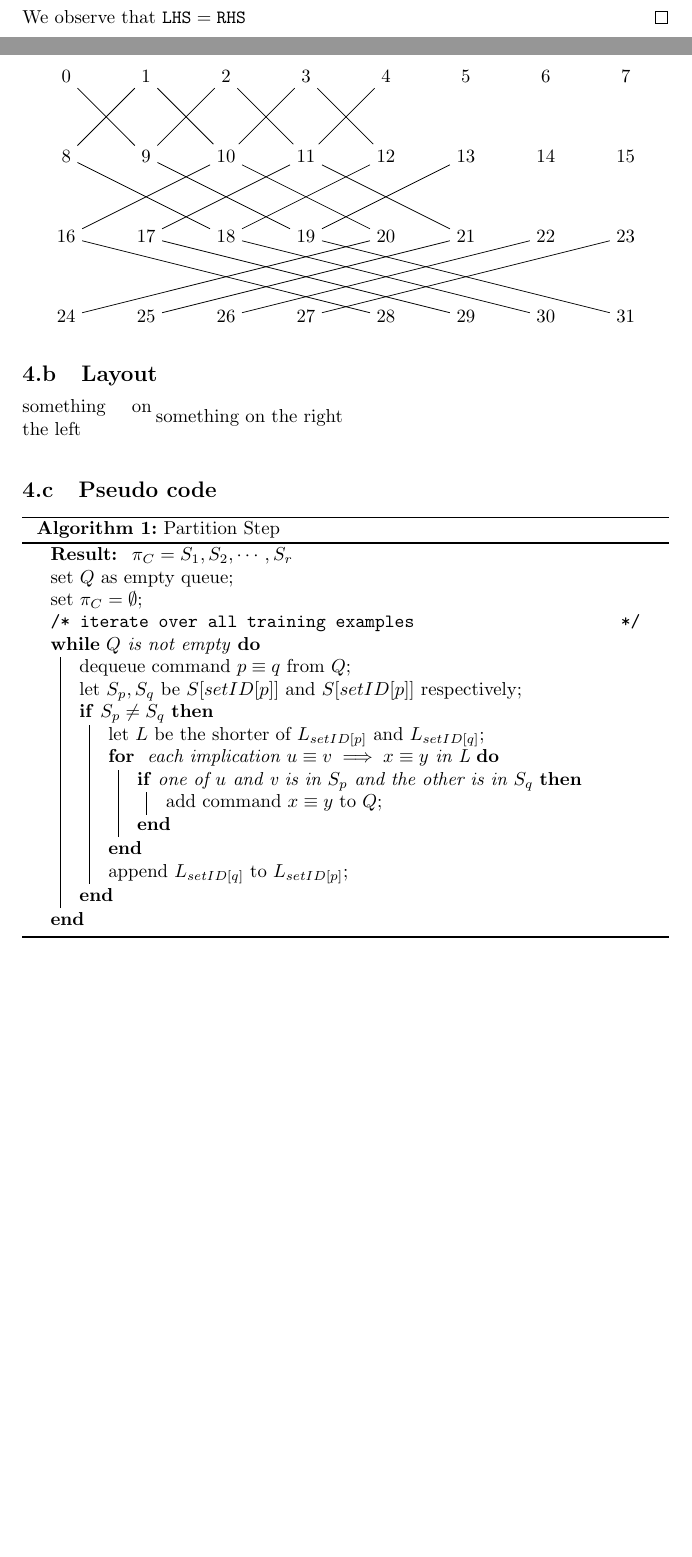
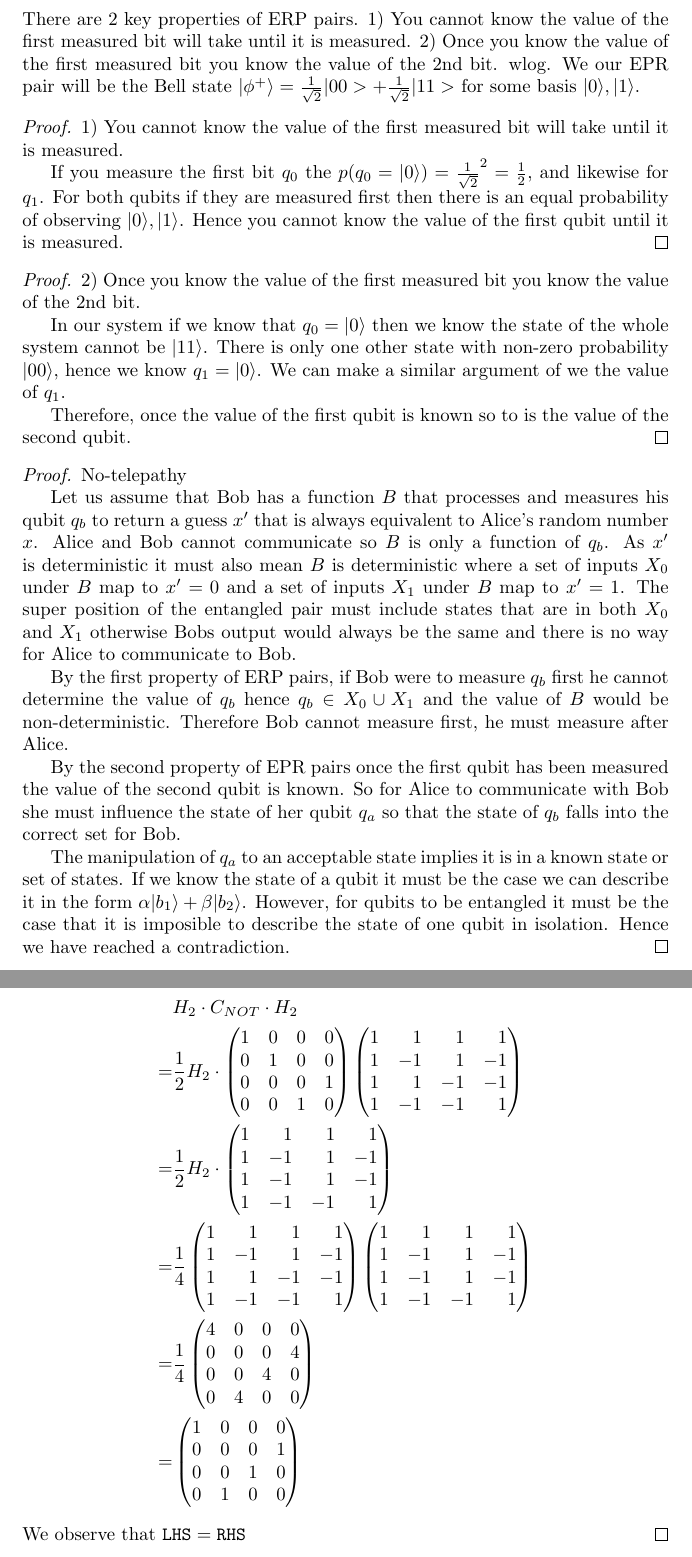
Before and after one commit to kittytastic/Y4-CW-AltComp-Quantum, a LaTeX document (report.tex, which reads Question/Q3.tex): two parts of pages 9 and 13 of 13 before the commit and two parts of pages 8 and 10 of 10 after it, joined at a grey line, cut at the place of the change, the shorter picture padded with empty space. Compiled offline with pdfLaTeX.

Commit message:
Finished Q3?!

```diff
--- /dev/null
+++ b/Question/Q3.tex
@@ -0,0 +1,44 @@
+There are 2 key properties of ERP pairs.
+1) You cannot know the value of the first measured bit will take until it is measured.
+2) Once you know the value of the first measured bit you know the value of the 2nd bit.
+wlog. We our EPR pair will be the Bell state $\ket{\phi^+}= \frac{1}{\sqrt{2}}|00> + \frac{1}{\sqrt{2}}|11> $ for some basis $\ket{0}, \ket{1}$.
+
+\begin{proof} 1) You cannot know the value of the first measured bit will take until it is measured.
+
+    If you measure the first bit $q_0$ the $p(q_0=\ket{0}) = \frac{1}{\sqrt{2}}^2 = \frac{1}{2}$, and likewise for $q_1$.
+    For both qubits if they are measured first then there is an equal probability of observing $\ket{0}, \ket{1}$.
+    Hence you cannot know the value of the first qubit until it is measured.
+\end{proof}
+
+\begin{proof} 2) Once you know the value of the first measured bit you know the value of the 2nd bit.
+
+In our system if we know that $q_0=\ket{0}$ then we know the state of the whole system cannot be $\ket{11}$.
+There is only one other state with non-zero probability $\ket{00}$, hence we know $q_1=\ket{0}$.
+We can make a similar argument of we the value of $q_1$.
+
+Therefore, once the value of the first qubit is known so to is the value of the second qubit.
+\end{proof}
+
+
+
+
+\begin{proof} No-telepathy
+
+
+    Let us assume that Bob has a function $B$ that processes and measures his qubit $q_b$ to return a guess $x'$ that is always equivalent to Alice's random number $x$.
+Alice and Bob cannot communicate so $B$ is only a function of $q_b$.
+As $x'$ is deterministic it must also mean $B$ is deterministic where a set of inputs $X_0$ under $B$ map to $x'=0$ and a set of inputs $X_1$ under $B$ map to $x'=1$.
+The super position of the entangled pair must include states that are in both $X_0$ and $X_1$ otherwise Bobs output would always be the same and there is no way for Alice to communicate to Bob.
+
+By the first property of ERP pairs, if Bob were to measure $q_b$ first he cannot determine the value of $q_b$ hence $q_b\in X_0 \cup X_1$ and the value of $B$ would be non-deterministic.
+Therefore Bob cannot measure first, he must measure after Alice.
+
+
+By the second property of EPR pairs once the first qubit has been measured the value of the second qubit is known.
+So for Alice to communicate with Bob she must influence the state of her qubit $q_a$ so that the state of $q_b$ falls into the correct set for Bob.
+
+The manipulation of $q_a$ to an acceptable state implies it is in a known state or set of states.
+If we know the state of a qubit it must be the case we can describe it in the form $\alpha \ket{b_1} + \beta \ket{b_2}$.
+However, for qubits to be entangled it must be the case that it is imposible to describe the state of one qubit in isolation.
+Hence we have reached a contradiction.
+\end{proof}
--- a/report.tex
+++ b/report.tex
@@ -26,3 +29,4 @@
-\input{Question/CheatSheet}
+%\section{}
+%\input{Question/CheatSheet}
 %\printbibliography
 \end{document}
```
Also changed, not shown: report.tex (5 more changed lines).
